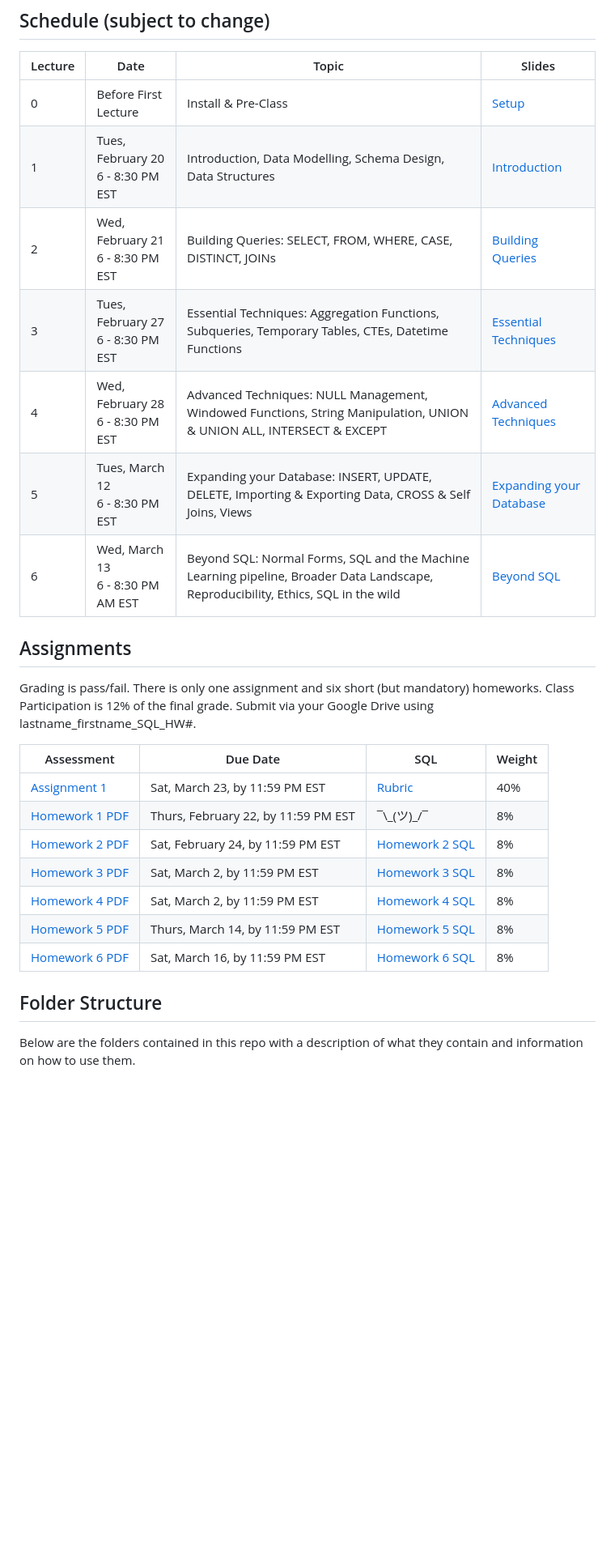
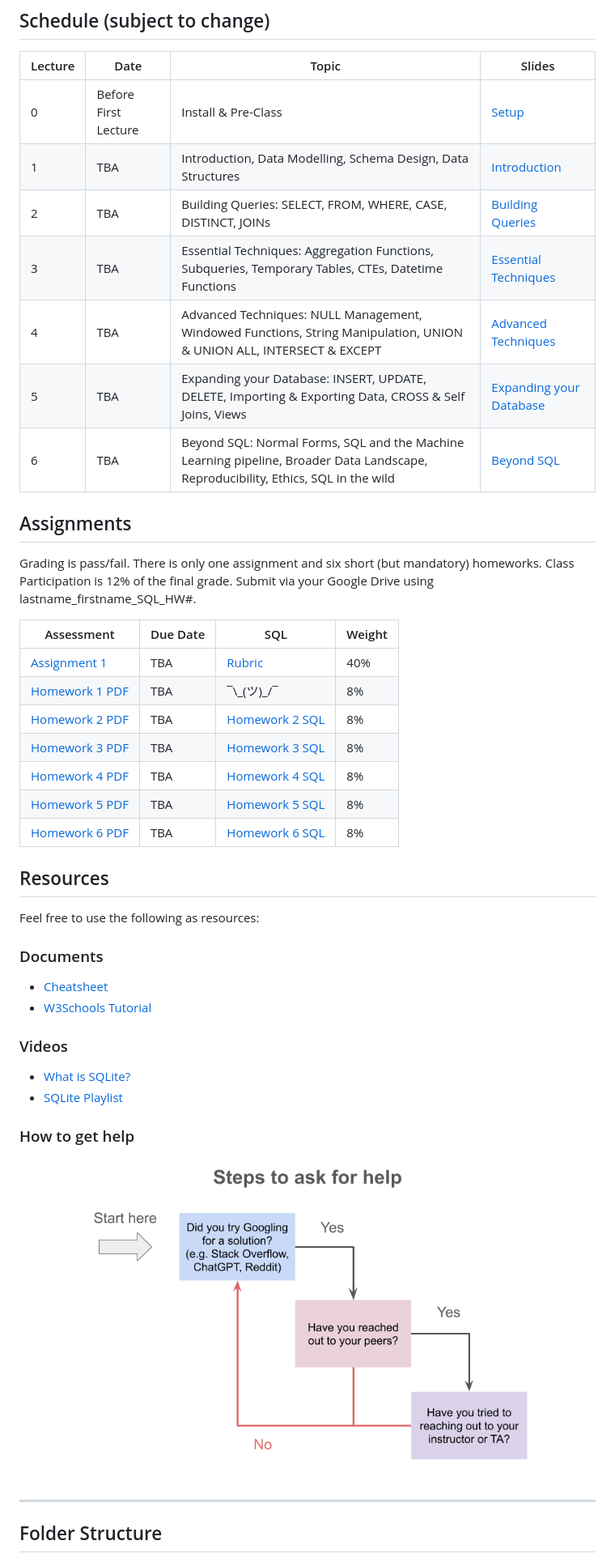
Before and after one commit to UofT-DSI/sql, a Markdown page: README.md, the part around one of its changes. Shown at 81% size. Drawn GitHub-style; pictures changed too: Steps to ask for help.png (added); blank space fills up the shorter version.

```diff
--- a/README.md
+++ b/README.md
@@ -58,12 +73,12 @@ The course is designed for both live-coding and corresponding slides. Students s
 | Lecture | Date | Topic | Slides |
 | --- | --- | --- | --- |
 | 0 | Before First Lecture | Install & Pre-Class | [Setup](https://github.com/UofT-DSI/02-sql/blob/main/SQL/SQLite%20Setup.pdf) |
-| 1 | Tues, February 20 <br> 6 - 8:30 PM EST | Introduction, Data Modelling, Schema Design, Data Structures | [Introduction](https://github.com/UofT-DSI/02-sql/blob/main/PDFs/slides_01.pdf) |
-| 2 | Wed, February 21 <br> 6 - 8:30 PM EST | Building Queries: SELECT, FROM, WHERE, CASE, DISTINCT, JOINs | [Building Queries](https://github.com/UofT-DSI/02-sql/blob/main/PDFs/slides_02.pdf) |
-| 3 | Tues, February 27 <br> 6 - 8:30 PM EST | Essential Techniques: Aggregation Functions, Subqueries, Temporary Tables, CTEs, Datetime Functions | [Essential Techniques](https://github.com/UofT-DSI/02-sql/blob/main/PDFs/slides_03.pdf)|
-| 4 | Wed, February 28 <br> 6 - 8:30 PM EST | Advanced Techniques: NULL Management, Windowed Functions, String Manipulation, UNION & UNION ALL, INTERSECT & EXCEPT | [Advanced Techniques](https://github.com/UofT-DSI/02-sql/blob/main/PDFs/slides_04.pdf) |
-| 5 | Tues, March 12 <br> 6 - 8:30 PM EST | Expanding your Database: INSERT, UPDATE, DELETE, Importing & Exporting Data, CROSS & Self Joins, Views | [Expanding your Database]() |
-| 6 | Wed, March 13 <br> 6 - 8:30 PM AM EST | Beyond SQL: Normal Forms, SQL and the Machine Learning pipeline, Broader Data Landscape, Reproducibility, Ethics, SQL in the wild | [Beyond SQL]() |
+| 1 | TBA | Introduction, Data Modelling, Schema Design, Data Structures | [Introduction](https://github.com/UofT-DSI/02-sql/blob/main/PDFs/slides_01.pdf) |
+| 2 | TBA | Building Queries: SELECT, FROM, WHERE, CASE, DISTINCT, JOINs | [Building Queries](https://github.com/UofT-DSI/02-sql/blob/main/PDFs/slides_02.pdf) |
+| 3 | TBA | Essential Techniques: Aggregation Functions, Subqueries, Temporary Tables, CTEs, Datetime Functions | [Essential Techniques](https://github.com/UofT-DSI/02-sql/blob/main/PDFs/slides_03.pdf)|
+| 4 | TBA | Advanced Techniques: NULL Management, Windowed Functions, String Manipulation, UNION & UNION ALL, INTERSECT & EXCEPT | [Advanced Techniques](https://github.com/UofT-DSI/02-sql/blob/main/PDFs/slides_04.pdf) |
+| 5 | TBA | Expanding your Database: INSERT, UPDATE, DELETE, Importing & Exporting Data, CROSS & Self Joins, Views | [Expanding your Database]() |
+| 6 | TBA | Beyond SQL: Normal Forms, SQL and the Machine Learning pipeline, Broader Data Landscape, Reproducibility, Ethics, SQL in the wild | [Beyond SQL]() |
 
 ## Assignments
 
@@ -71,14 +86,29 @@ Grading is pass/fail. There is only one assignment and six short (but mandatory)
 
 | Assessment	|  Due Date | SQL | Weight |
 | --- | --- | --- | --- |
-| [Assignment 1](https://github.com/UofT-DSI/02-sql/blob/main/Assignments/Assignment%201%20-%20Design%20a%20Logical%20Model.pdf) | Sat, March 23, by 11:59 PM EST | [Rubric](https://github.com/UofT-DSI/02-sql/blob/main/Assignments/Assignment%201%20Rubric.pdf) | 40% |
-| [Homework 1 PDF](https://github.com/UofT-DSI/02-sql/blob/main/Homework/module_1/Homework%201.pdf) | Thurs, February 22, by 11:59 PM EST |  ¯\\\_(ツ)_/¯ | 8% |
-| [Homework 2 PDF](https://github.com/UofT-DSI/02-sql/blob/main/Homework/module_2/Homework%202.pdf) | Sat, February 24, by 11:59 PM EST | [Homework 2 SQL](https://github.com/UofT-DSI/02-sql/blob/main/Homework/module_2/Homework%202.sql) | 8% |
-| [Homework 3 PDF](https://github.com/UofT-DSI/02-sql/blob/main/Homework/module_3/Homework%203.pdf) | Sat, March 2, by 11:59 PM EST | [Homework 3 SQL](https://github.com/UofT-DSI/02-sql/blob/main/Homework/module_3/Homework%203.sql) | 8% |
-| [Homework 4 PDF](https://github.com/UofT-DSI/02-sql/blob/main/Homework/module_4/Homework%204.pdf) | Sat, March 2, by 11:59 PM EST | [Homework 4 SQL](https://github.com/UofT-DSI/02-sql/blob/main/Homework/module_4/Homework%204.sql) | 8% |
-| [Homework 5 PDF](https://github.com/UofT-DSI/02-sql/blob/main/Homework/module_5/Homework%205.pdf) | Thurs, March 14, by 11:59 PM EST | [Homework 5 SQL](https://github.com/UofT-DSI/02-sql/blob/main/Homework/module_5/Homework%205.sql) | 8% |
-| [Homework 6 PDF](https://github.com/UofT-DSI/02-sql/blob/main/Homework/module_/Homework%206.pdf) | Sat, March 16, by 11:59 PM EST | [Homework 6 SQL](https://github.com/UofT-DSI/02-sql/blob/main/Homework/module_6/Homework%206.sql) | 8% |
+| [Assignment 1](https://github.com/UofT-DSI/02-sql/blob/main/Assignments/Assignment%201%20-%20Design%20a%20Logical%20Model.pdf) | TBA | [Rubric](https://github.com/UofT-DSI/02-sql/blob/main/Assignments/Assignment%201%20Rubric.pdf) | 40% |
+| [Homework 1 PDF](https://github.com/UofT-DSI/02-sql/blob/main/Homework/module_1/Homework%201.pdf) | TBA |  ¯\\\_(ツ)_/¯ | 8% |
+| [Homework 2 PDF](https://github.com/UofT-DSI/02-sql/blob/main/Homework/module_2/Homework%202.pdf) | TBA | [Homework 2 SQL](https://github.com/UofT-DSI/02-sql/blob/main/Homework/module_2/Homework%202.sql) | 8% |
+| [Homework 3 PDF](https://github.com/UofT-DSI/02-sql/blob/main/Homework/module_3/Homework%203.pdf) | TBA | [Homework 3 SQL](https://github.com/UofT-DSI/02-sql/blob/main/Homework/module_3/Homework%203.sql) | 8% |
+| [Homework 4 PDF](https://github.com/UofT-DSI/02-sql/blob/main/Homework/module_4/Homework%204.pdf) | TBA | [Homework 4 SQL](https://github.com/UofT-DSI/02-sql/blob/main/Homework/module_4/Homework%204.sql) | 8% |
+| [Homework 5 PDF](https://github.com/UofT-DSI/02-sql/blob/main/Homework/module_5/Homework%205.pdf) | TBA | [Homework 5 SQL](https://github.com/UofT-DSI/02-sql/blob/main/Homework/module_5/Homework%205.sql) | 8% |
+| [Homework 6 PDF](https://github.com/UofT-DSI/02-sql/blob/main/Homework/module_/Homework%206.pdf) | TBA | [Homework 6 SQL](https://github.com/UofT-DSI/02-sql/blob/main/Homework/module_6/Homework%206.sql) | 8% |
+
+## Resources
+Feel free to use the following as resources:
+
+### Documents
+- [Cheatsheet](https://www.sqlitetutorial.net/sqlite-cheat-sheet/)
+- [W3Schools Tutorial](https://www.w3schools.blog/sqlite-tutorial)
+
+### Videos
+- [What is SQLite?](https://www.youtube.com/watch?v=p2tOmltUh34)
+- [SQLite Playlist](https://www.youtube.com/playlist?list=PLWENznQwkAoxww-cDEfIJ-uuPDfFwbeiJ)
+
+### How to get help
+![image](/Steps%20to%20ask%20for%20help.png)
+
+<hr>
 
 ## Folder Structure
-Below are the folders contained in this repo with a description of what they contain and information on how to use them.
 
```
Also changed, not shown: other parts of README.md (+51 -34 lines), 04-instructors/README.md (added, +59 -0 lines).
